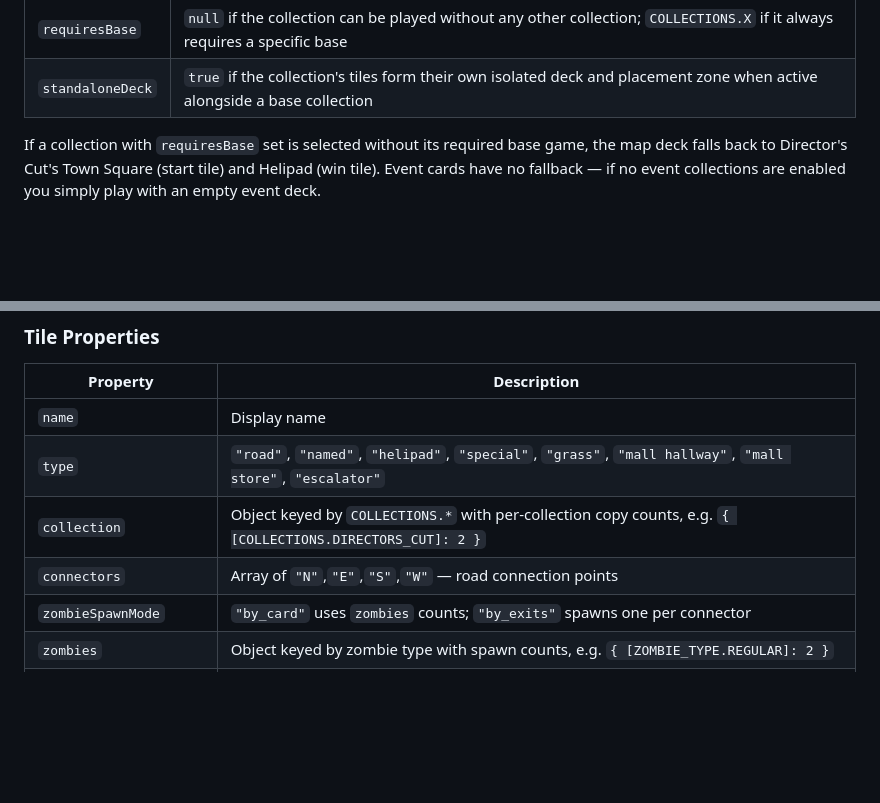
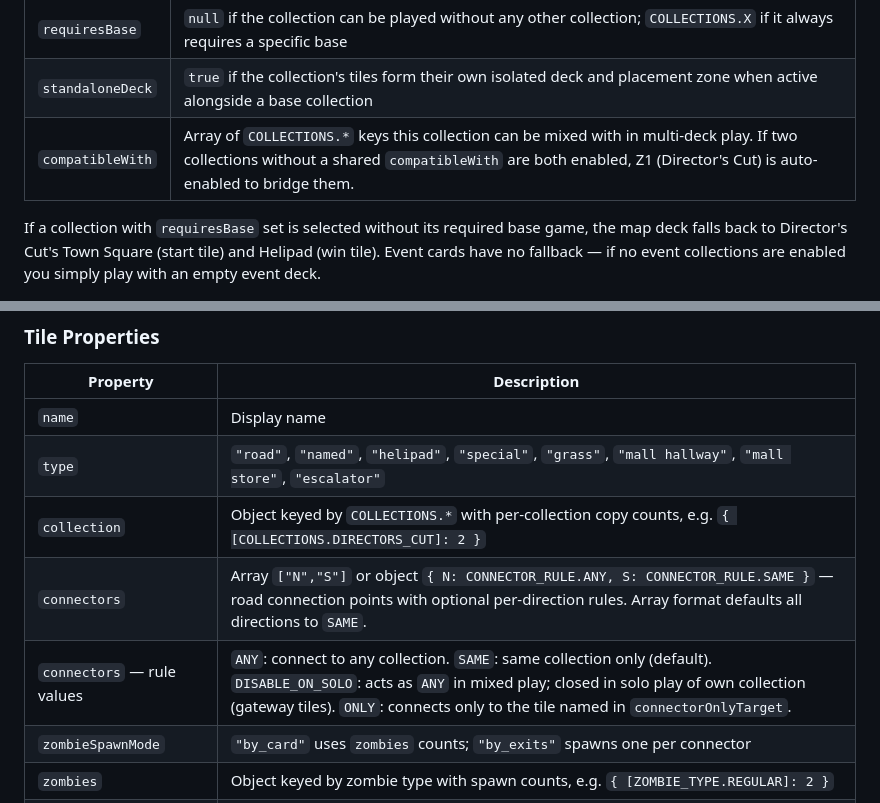
Before and after one commit to digable/vc_ic_zombies, a Markdown page: README.md, 2 parts joined by grey strips. GitHub-like rendering; blank space fills up the shorter version.

```diff
--- a/README.md
+++ b/README.md
@@ -289,6 +291,7 @@ Collections marked as **standalone decks** (`standaloneDeck: true` in `COLLECTIO
 | `creator` | Author or creator name |
 | `requiresBase` | `null` if the collection can be played without any other collection; `COLLECTIONS.X` if it always requires a specific base |
 | `standaloneDeck` | `true` if the collection's tiles form their own isolated deck and placement zone when active alongside a base collection |
+| `compatibleWith` | Array of `COLLECTIONS.*` keys this collection can be mixed with in multi-deck play. If two collections without a shared `compatibleWith` are both enabled, Z1 (Director's Cut) is auto-enabled to bridge them. |
 
 If a collection with `requiresBase` set is selected without its required base game, the map deck falls back to Director's Cut's Town Square (start tile) and Helipad (win tile). Event cards have no fallback — if no event collections are enabled you simply play with an empty event deck.
 
@@ -299,7 +302,8 @@ If a collection with `requiresBase` set is selected without its required base ga
 | `name` | Display name |
 | `type` | `"road"`, `"named"`, `"helipad"`, `"special"`, `"grass"`, `"mall hallway"`, `"mall store"`, `"escalator"` |
 | `collection` | Object keyed by `COLLECTIONS.*` with per-collection copy counts, e.g. `{ [COLLECTIONS.DIRECTORS_CUT]: 2 }` |
-| `connectors` | Array of `"N"`,`"E"`,`"S"`,`"W"` — road connection points |
+| `connectors` | Array `["N","S"]` or object `{ N: CONNECTOR_RULE.ANY, S: CONNECTOR_RULE.SAME }` — road connection points with optional per-direction rules. Array format defaults all directions to `SAME`. |
+| `connectors` — rule values | `ANY`: connect to any collection. `SAME`: same collection only (default). `DISABLE_ON_SOLO`: acts as `ANY` in mixed play; closed in solo play of own collection (gateway tiles). `ONLY`: connects only to the tile named in `connectorOnlyTarget`. |
 | `zombieSpawnMode` | `"by_card"` uses `zombies` counts; `"by_exits"` spawns one per connector |
 | `zombies` | Object keyed by zombie type with spawn counts, e.g. `{ [ZOMBIE_TYPE.REGULAR]: 2 }` |
 | `hearts` | Heart tokens placed on the tile when drawn |
```
Also changed, not shown: other parts of README.md (+8 -6 lines).
